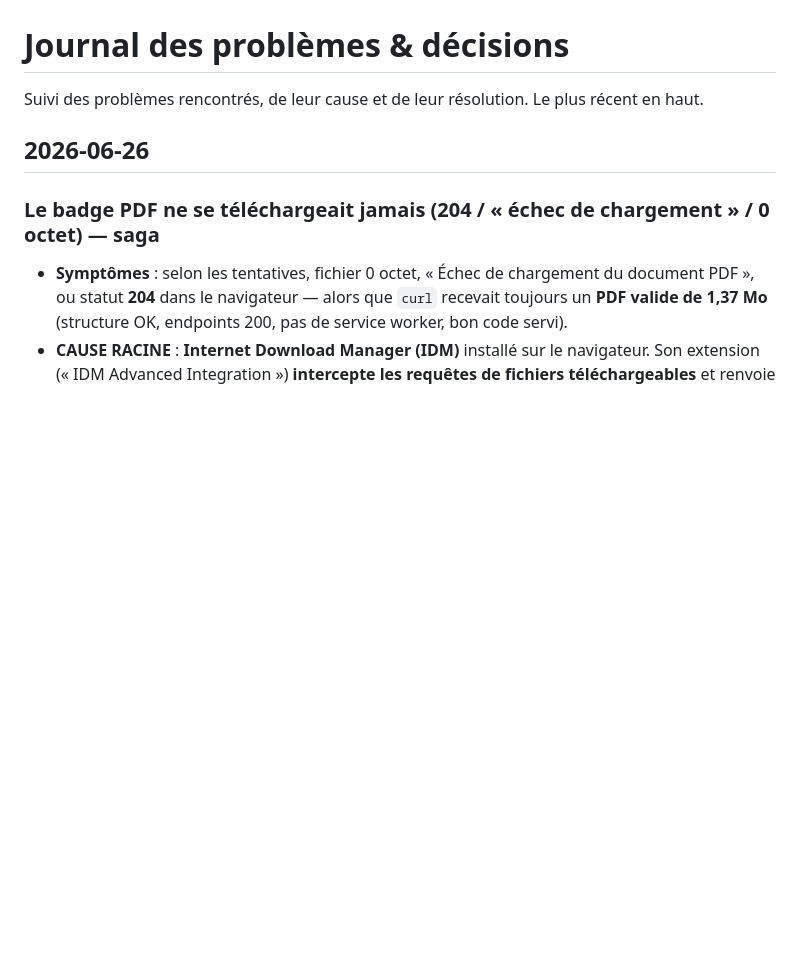
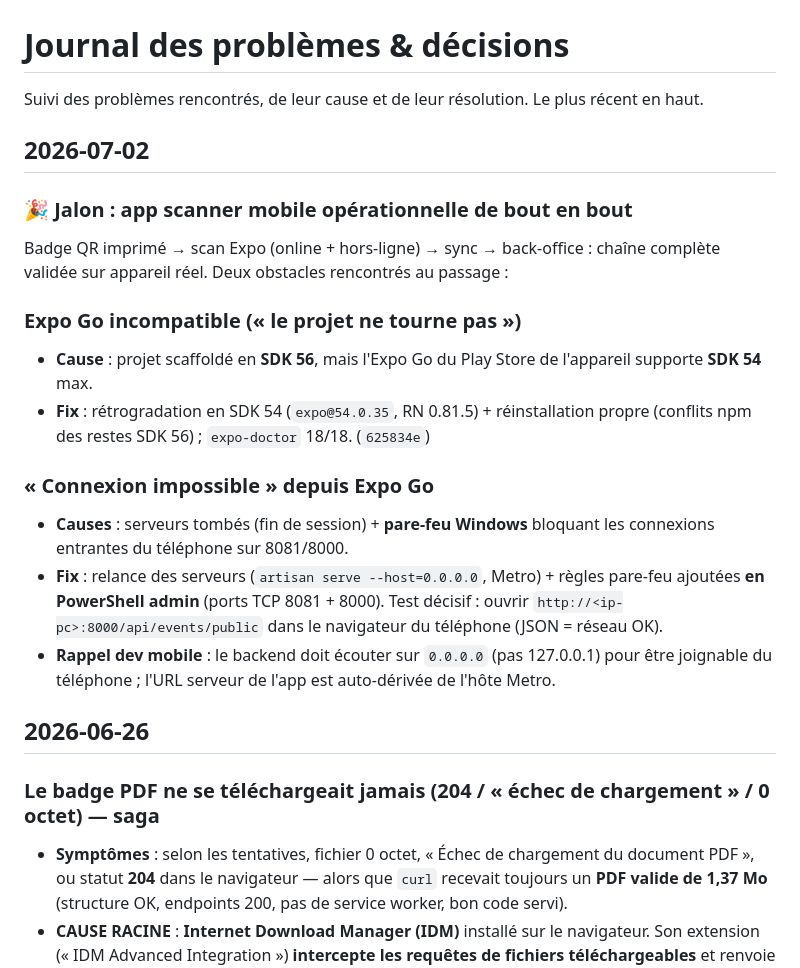
Before and after one commit to eternel09/respect, a Markdown page: docs/JOURNAL.md, the part around the change. Drawn GitHub-style; blank space fills up the shorter version.

Commit message:
docs: log mobile scanner milestone, Expo Go SDK and firewall fixes
Co-Authored-By: Claude Fable 5 <noreply@anthropic.com>

```diff
--- a/docs/JOURNAL.md
+++ b/docs/JOURNAL.md
@@ -1,6 +1,20 @@
 # Journal des problèmes & décisions
 
 Suivi des problèmes rencontrés, de leur cause et de leur résolution. Le plus récent en haut.
+
+## 2026-07-02
+
+### 🎉 Jalon : app scanner mobile opérationnelle de bout en bout
+Badge QR imprimé → scan Expo (online + hors-ligne) → sync → back-office : chaîne complète validée sur appareil réel. Deux obstacles rencontrés au passage :
+
+### Expo Go incompatible (« le projet ne tourne pas »)
+- **Cause** : projet scaffoldé en **SDK 56**, mais l'Expo Go du Play Store de l'appareil supporte **SDK 54** max.
+- **Fix** : rétrogradation en SDK 54 (`expo@54.0.35`, RN 0.81.5) + réinstallation propre (conflits npm des restes SDK 56) ; `expo-doctor` 18/18. (`625834e`)
+
+### « Connexion impossible » depuis Expo Go
+- **Causes** : serveurs tombés (fin de session) + **pare-feu Windows** bloquant les connexions entrantes du téléphone sur 8081/8000.
+- **Fix** : relance des serveurs (`artisan serve --host=0.0.0.0`, Metro) + règles pare-feu ajoutées **en PowerShell admin** (ports TCP 8081 + 8000). Test décisif : ouvrir `http://<ip-pc>:8000/api/events/public` dans le navigateur du téléphone (JSON = réseau OK).
+- **Rappel dev mobile** : le backend doit écouter sur `0.0.0.0` (pas 127.0.0.1) pour être joignable du téléphone ; l'URL serveur de l'app est auto-dérivée de l'hôte Metro.
 
 ## 2026-06-26
 
```
